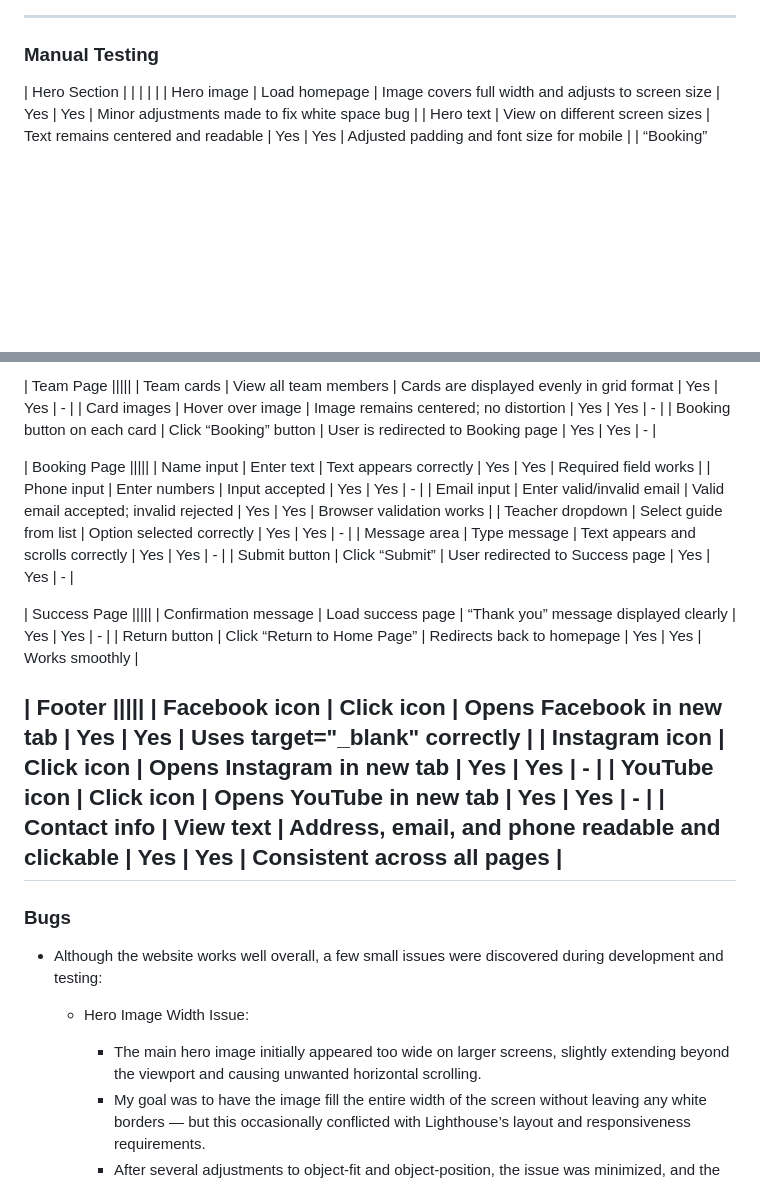
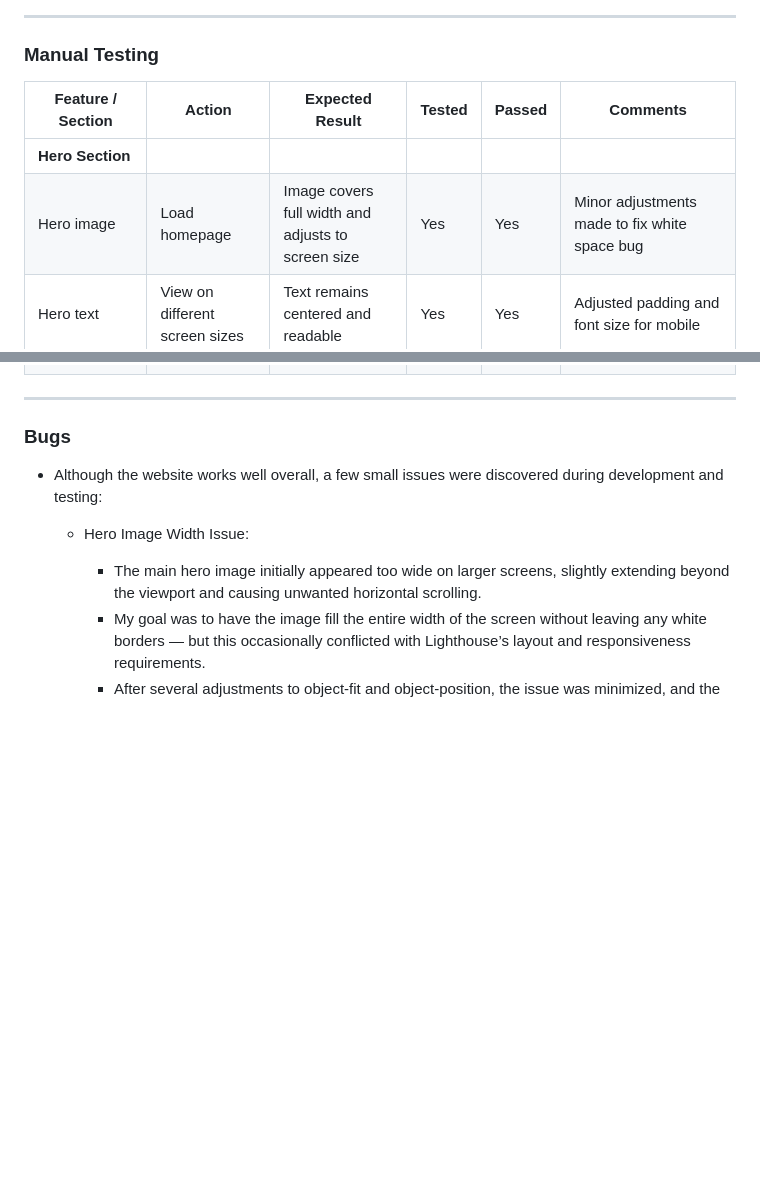
Before and after one commit to liepinaievaa-maker/meditate-with-aurora, a Markdown page: TESTING.md, 2 parts joined by grey strips. Drawn GitHub-style; blank space fills up the shorter version.

Commit message:
Add manual testing table for Testing.md

```diff
--- a/TESTING.md
+++ b/TESTING.md
@@ -61,7 +61,10 @@ The site scored highly in all categories, confirming that the structure, contras
 ![CSS validator results](documentation/css-walidator.PNG)
 ---
 ### Manual Testing
-| Hero Section | | | | |
+
+| **Feature / Section** | **Action** | **Expected Result** |  **Tested** | **Passed** | **Comments** |
+|-------------------------------------|-----------|----------------|----------|----------|-----------|
+| **Hero Section** | | | | | |
 | Hero image | Load homepage | Image covers full width and adjusts to screen size | Yes | Yes | Minor adjustments made to fix white space bug |
-| Hero text | View on different screen sizes | Text remains centered and readable | Yes | Yes | Adjusted padding and font size for mobile |
+|  Hero text | View on different screen sizes | Text remains centered and readable | Yes | Yes | Adjusted padding and font size for mobile |
 | “Booking” button | Click the button | User is redirected to Booking page | Yes | Yes | Works as intended |
@@ -72,26 +94,4 @@ The site scored highly in all categories, confirming that the structure, contras
 
-| Team Page |||||
-| Team cards | View all team members | Cards are displayed evenly in grid format | Yes | Yes | - |
-| Card images | Hover over image | Image remains centered; no distortion | Yes | Yes | - |
-| Booking button on each card | Click “Booking” button | User is redirected to Booking page | Yes | Yes | - |
-
-| Booking Page |||||
-| Name input | Enter text | Text appears correctly | Yes | Yes | Required field works |
-| Phone input | Enter numbers | Input accepted | Yes | Yes | - |
-| Email input | Enter valid/invalid email | Valid email accepted; invalid rejected | Yes | Yes | Browser validation works |
-| Teacher dropdown | Select guide from list | Option selected correctly | Yes | Yes | - |
-| Message area | Type message | Text appears and scrolls correctly | Yes | Yes | - |
-| Submit button | Click “Submit” | User redirected to Success page | Yes | Yes | - |
-
-| Success Page |||||
-| Confirmation message | Load success page | “Thank you” message displayed clearly | Yes | Yes | - |
-| Return button | Click “Return to Home Page” | Redirects back to homepage | Yes | Yes | Works smoothly |
-
-| Footer |||||
-| Facebook icon | Click icon | Opens Facebook in new tab | Yes | Yes | Uses target="_blank" correctly |
-| Instagram icon | Click icon | Opens Instagram in new tab | Yes | Yes | - |
-| YouTube icon | Click icon | Opens YouTube in new tab | Yes | Yes | - |
-| Contact info | View text | Address, email, and phone readable and clickable | Yes | Yes | Consistent across all pages |
 ---
 
  ### Bugs
```
Also changed, not shown: other parts of TESTING.md (+22 -3 lines).
